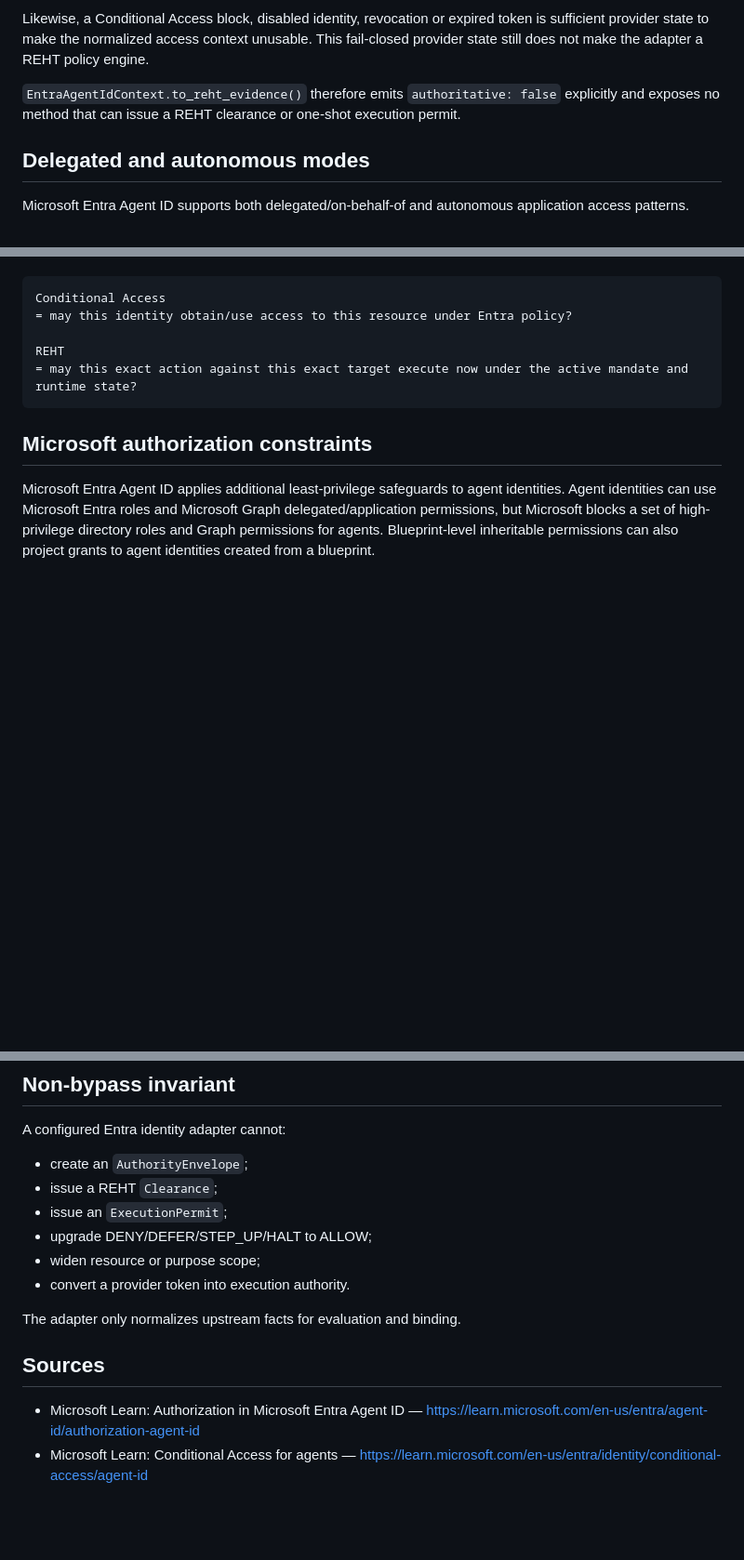
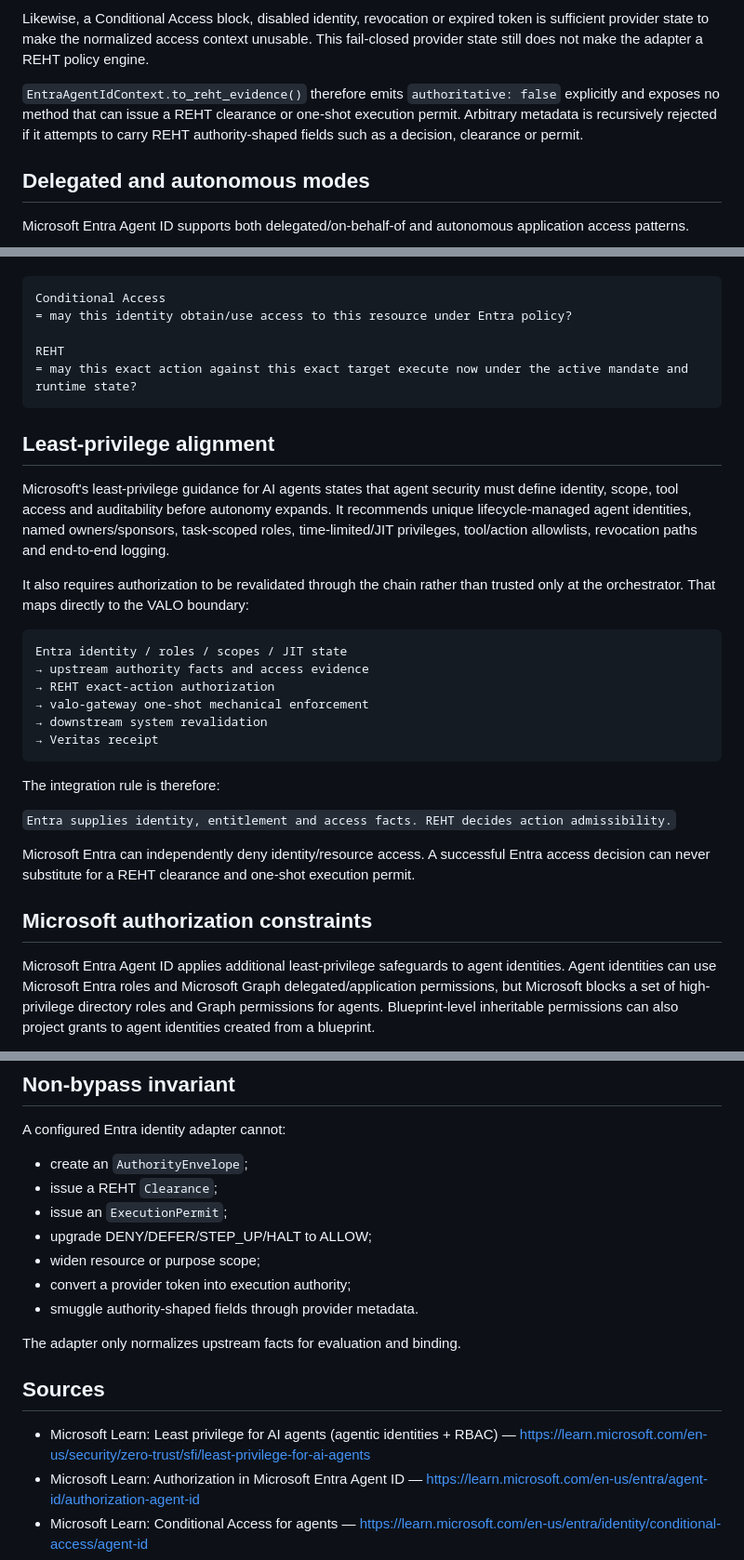
Before and after one commit to nsolland/valo-gateway, a Markdown page: docs/ENTRA_AGENT_ID_ADOPTION.md, 3 parts joined by grey strips. Shown at 93% size. GitHub-like rendering; blank space fills up the shorter version.

Commit message:
docs: bind Entra least-privilege guidance to REHT

````diff
--- a/docs/ENTRA_AGENT_ID_ADOPTION.md
+++ b/docs/ENTRA_AGENT_ID_ADOPTION.md
@@ -72,7 +72,7 @@ The following are evidence only and never create VALO execution authority:
 
 Likewise, a Conditional Access block, disabled identity, revocation or expired token is sufficient provider state to make the normalized access context unusable. This fail-closed provider state still does not make the adapter a REHT policy engine.
 
-`EntraAgentIdContext.to_reht_evidence()` therefore emits `authoritative: false` explicitly and exposes no method that can issue a REHT clearance or one-shot execution permit.
+`EntraAgentIdContext.to_reht_evidence()` therefore emits `authoritative: false` explicitly and exposes no method that can issue a REHT clearance or one-shot execution permit. Arbitrary metadata is recursively rejected if it attempts to carry REHT authority-shaped fields such as a decision, clearance or permit.
 
 ## Delegated and autonomous modes
 
@@ -98,6 +98,27 @@ REHT
 = may this exact action against this exact target execute now under the active mandate and runtime state?
 ```
 
+## Least-privilege alignment
+
+Microsoft's least-privilege guidance for AI agents states that agent security must define identity, scope, tool access and auditability before autonomy expands. It recommends unique lifecycle-managed agent identities, named owners/sponsors, task-scoped roles, time-limited/JIT privileges, tool/action allowlists, revocation paths and end-to-end logging.
+
+It also requires authorization to be revalidated through the chain rather than trusted only at the orchestrator. That maps directly to the VALO boundary:
+
+```text
+Entra identity / roles / scopes / JIT state
+→ upstream authority facts and access evidence
+→ REHT exact-action authorization
+→ valo-gateway one-shot mechanical enforcement
+→ downstream system revalidation
+→ Veritas receipt
+```
+
+The integration rule is therefore:
+
+`Entra supplies identity, entitlement and access facts. REHT decides action admissibility.`
+
+Microsoft Entra can independently deny identity/resource access. A successful Entra access decision can never substitute for a REHT clearance and one-shot execution permit.
+
 ## Microsoft authorization constraints
 
 Microsoft Entra Agent ID applies additional least-privilege safeguards to agent identities. Agent identities can use Microsoft Entra roles and Microsoft Graph delegated/application permissions, but Microsoft blocks a set of high-privilege directory roles and Graph permissions for agents. Blueprint-level inheritable permissions can also project grants to agent identities created from a blueprint.
@@ -113,12 +134,14 @@ A configured Entra identity adapter cannot:
 - issue an `ExecutionPermit`;
 - upgrade DENY/DEFER/STEP_UP/HALT to ALLOW;
 - widen resource or purpose scope;
-- convert a provider token into execution authority.
+- convert a provider token into execution authority;
+- smuggle authority-shaped fields through provider metadata.
 
 The adapter only normalizes upstream facts for evaluation and binding.
 
 ## Sources
 
+- Microsoft Learn: Least privilege for AI agents (agentic identities + RBAC) — https://learn.microsoft.com/en-us/security/zero-trust/sfi/least-privilege-for-ai-agents
 - Microsoft Learn: Authorization in Microsoft Entra Agent ID — https://learn.microsoft.com/en-us/entra/agent-id/authorization-agent-id
 - Microsoft Learn: Conditional Access for agents — https://learn.microsoft.com/en-us/entra/identity/conditional-access/agent-id
 - Microsoft Learn: Agent identities in Microsoft Entra Agent ID — https://learn.microsoft.com/en-us/entra/agent-id/agent-identities
````
